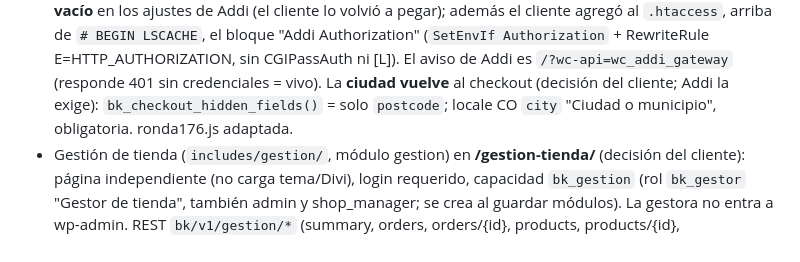
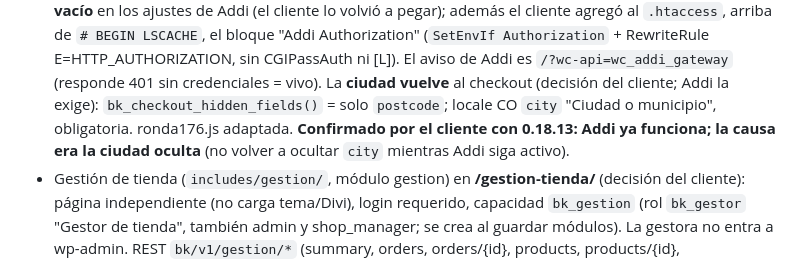
Before and after one commit to ufowebco/BUCKLER-JEANS, a Markdown page: CLAUDE.md, the part around the change. Rendered like a GitHub page.

Commit message:
Nota: Addi confirmado, la causa era la ciudad oculta en el checkout
Co-Authored-By: Claude Opus 5.5 <noreply@anthropic.com>
Claude-Session: https://claude.ai/code/session_01A7AvRrEFagn2tjxW6vmmNU

```diff
--- a/CLAUDE.md
+++ b/CLAUDE.md
@@ -686,7 +686,8 @@ Versión actual 0.18.13 → `dist/buckler-core-0.18.13.zip` (`tools/build-plugin
   el bloque "Addi Authorization" (`SetEnvIf Authorization` + RewriteRule E=HTTP_AUTHORIZATION, sin CGIPassAuth ni [L]).
   El aviso de Addi es `/?wc-api=wc_addi_gateway` (responde 401 sin credenciales = vivo). La **ciudad vuelve** al
   checkout (decisión del cliente; Addi la exige): `bk_checkout_hidden_fields()` = solo `postcode`; locale CO `city`
-  "Ciudad o municipio", obligatoria. ronda176.js adaptada.
+  "Ciudad o municipio", obligatoria. ronda176.js adaptada. **Confirmado por el cliente con 0.18.13: Addi ya funciona; la causa era la ciudad
+  oculta** (no volver a ocultar `city` mientras Addi siga activo).
 - Gestión de tienda (`includes/gestion/`, módulo gestion) en **/gestion-tienda/** (decisión del cliente):
   página independiente (no carga tema/Divi), login requerido, capacidad `bk_gestion` (rol `bk_gestor`
   "Gestor de tienda", también admin y shop_manager; se crea al guardar módulos). La gestora no entra a wp-admin.
```
